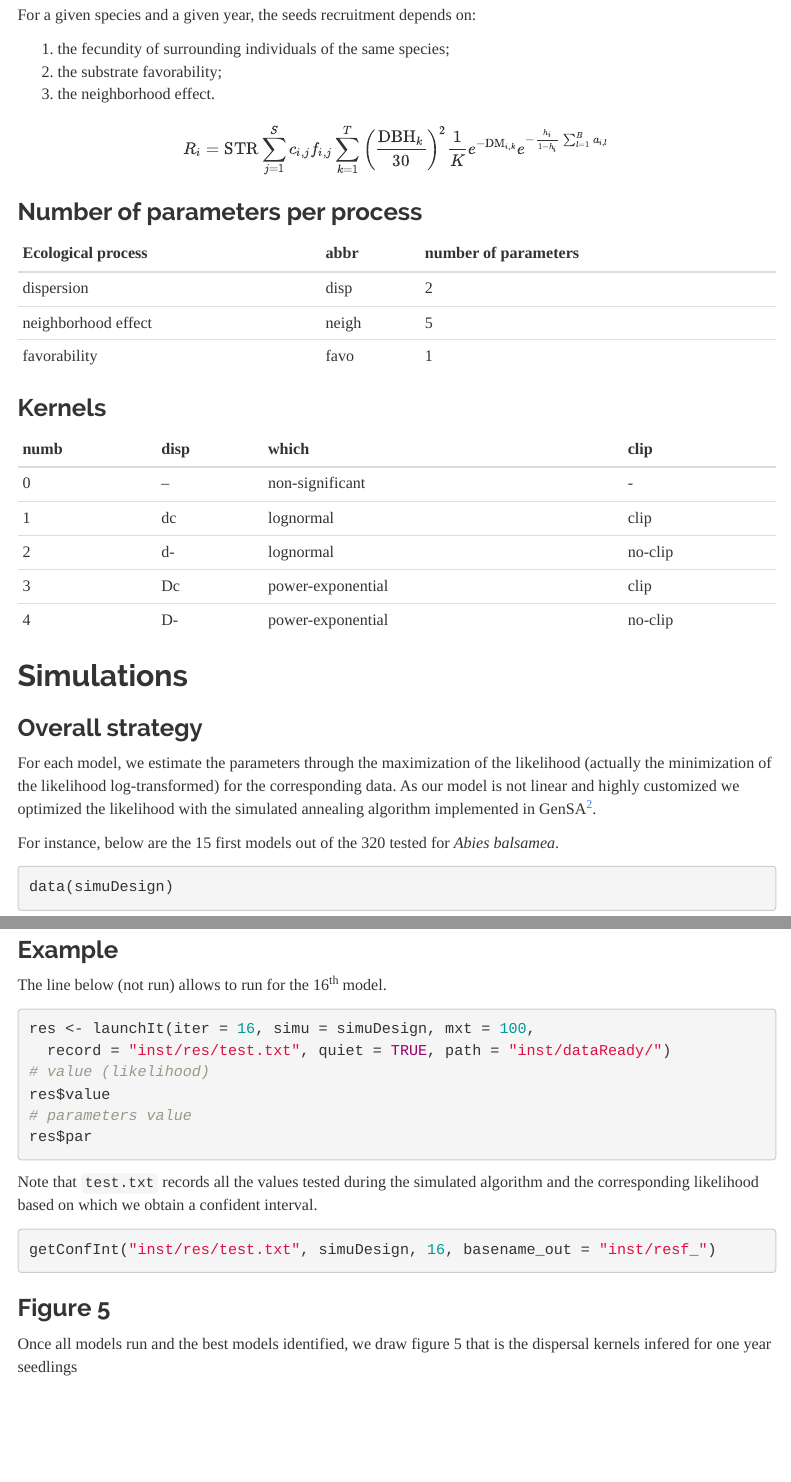
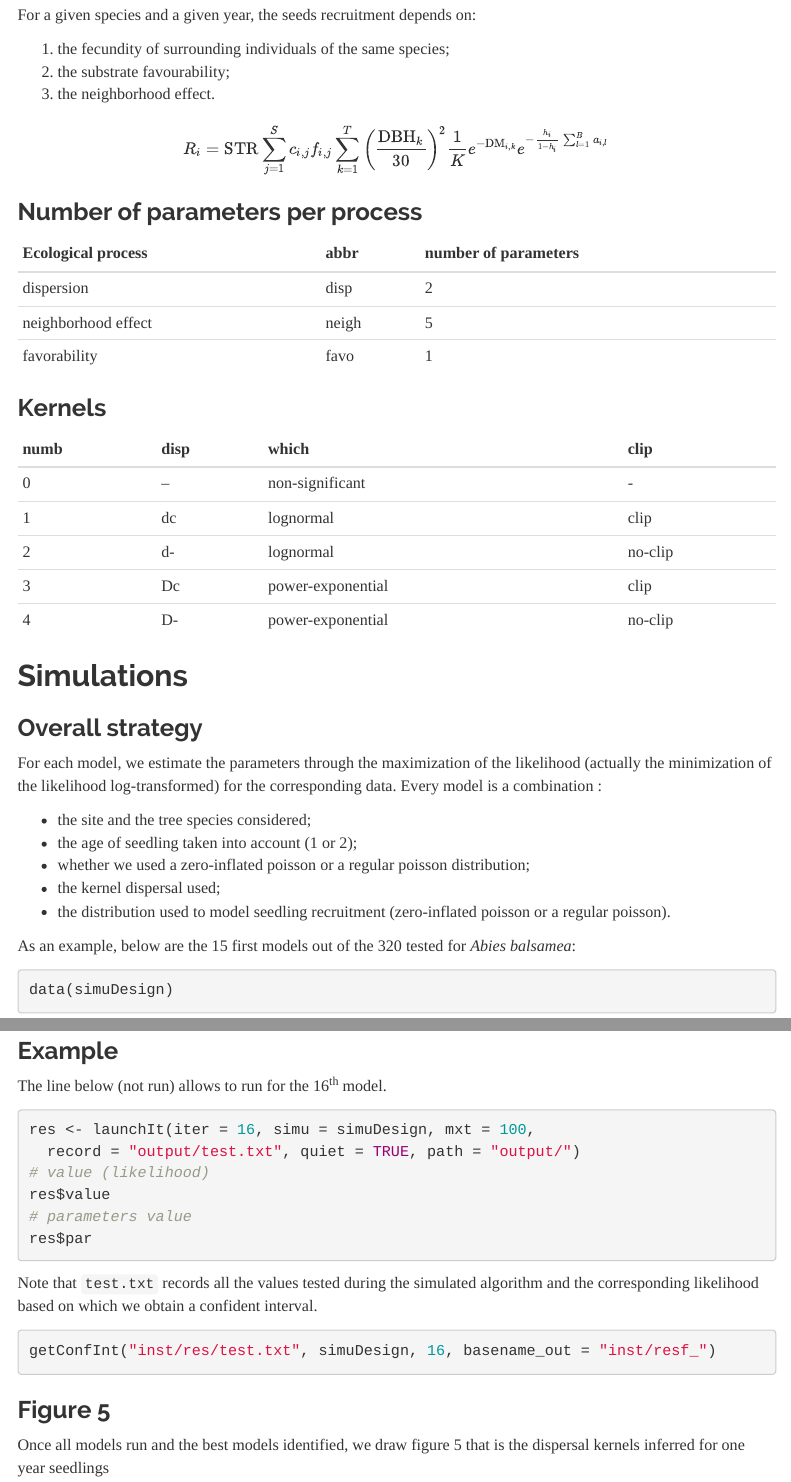
Before and after one commit to KevCaz/SolarikRecruitmentAnalysis, an R Markdown document (vignettes/Solarik.Rmd): the page in a window 1100 px wide, from 1690 px down, and a second part further down, joined at a grey line. Rendered offline with R 4.5, knitr and Pandoc, with nearby package versions; some code elsewhere in the file could not run offline; menus at the side of the page are left out.

Commit message:
full pipeline v1

````diff
--- a/vignettes/Solarik.Rmd
+++ b/vignettes/Solarik.Rmd
@@ -126,7 +128,7 @@ Below are detailed the steps to reproduce our analysis.
 For a given species and a given year, the seeds recruitment depends on:
 
 1. the fecundity of surrounding individuals of the same species;
-2. the substrate favorability;
+2. the substrate favourability;
 3. the neighborhood effect.
 
 
@@ -156,19 +158,23 @@ $$R_i = \text{STR}\sum_{j=1}^Sc_{i,j}f_{i,j}\sum_{k=1}^T\left(\frac{\text{DBH}_k
 
 
 
+
 ## Simulations
 
 ### Overall strategy
 
 For each model, we estimate the parameters through the maximization of the
 likelihood (actually the minimization of the likelihood log-transformed) for the
-corresponding data. As our model is not linear and highly customized we
-optimized the likelihood with the simulated annealing algorithm implemented in
-GenSA[^gensa].
+corresponding data. Every model is a combination  :
 
+* the site and the tree species considered;
+* the age of seedling taken into account (1 or 2);
+* whether we used a zero-inflated poisson or a regular poisson distribution;
+* the kernel dispersal used;
+* the distribution used to model seedling recruitment (zero-inflated poisson or a regular poisson).
 
-For instance, below are the 15 first models out of the `r nrow(simuDesign)/7`
-tested for *Abies balsamea*.
+As an example, below are the 15 first models out of the `r nrow(simuDesign)/7`
+tested for *Abies balsamea*:
 
 
 ```{r simudesign}
@@ -200,7 +210,7 @@ The line below (not run) allows to run for the 16<sup>th</sup> model.
 
 ```{r, eval = FALSE}
 res <- launchIt(iter = 16, simu = simuDesign, mxt = 100,
-  record = "inst/res/test.txt", quiet = TRUE, path = "inst/dataReady/")
+  record = "output/test.txt", quiet = TRUE, path = "output/")
 # value (likelihood)
 res$value
 # parameters value
@@ -213,9 +223,11 @@ Note that `test.txt` records all the values tested during the simulated algorith
 getConfInt("inst/res/test.txt", simuDesign, 16, basename_out = "inst/resf_")
 ```
 
+
+
 ### Figure 5
 
-Once all models run and the best models identified, we draw figure 5 that is the dispersal kernels infered for one year seedlings
+Once all models run and the best models identified, we draw figure 5 that is the dispersal kernels inferred for one year seedlings
 
 
 ```{r}
````
Also changed, not shown: R/recruitmentAnalysis.R (+7 -8 lines), vignettes/Solarik.Rmd (14 more changed lines), 1 other file.
